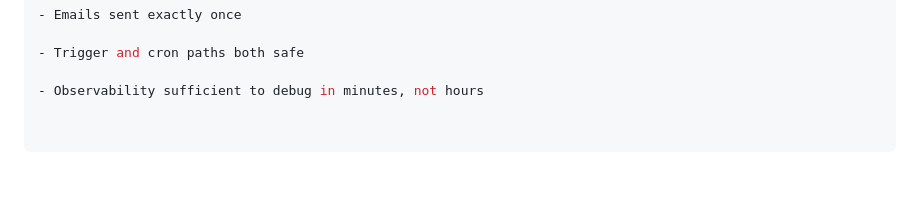
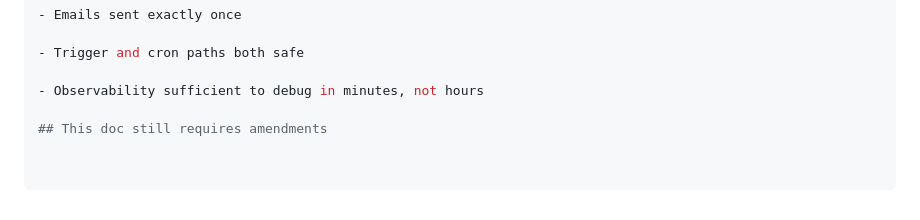
Before and after one commit to Root-Fleet/rootfleet-waitlist, a Markdown page: docs/test-checklist/test-checklist-wailist.md, the part around the change. Drawn GitHub-style; blank space fills up the shorter version.

```diff
--- a/docs/test-checklist/test-checklist-wailist.md
+++ b/docs/test-checklist/test-checklist-wailist.md
@@ -211,3 +211,5 @@ WHERE email='you+idempo@gmail.com';
 - Trigger and cron paths both safe
 
 - Observability sufficient to debug in minutes, not hours
+
+## This doc still requires amendments
```
